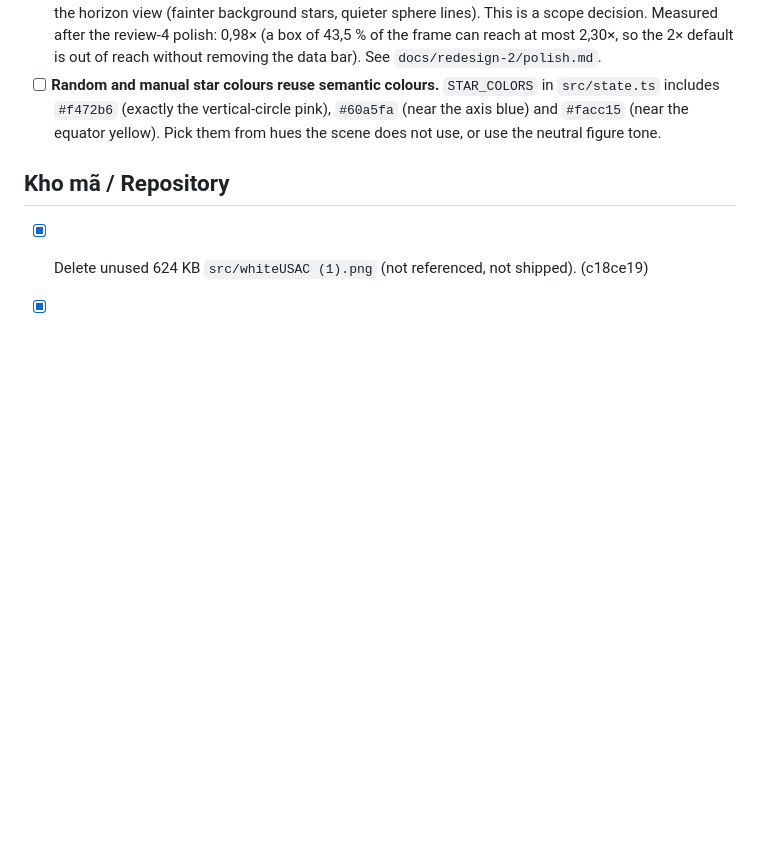
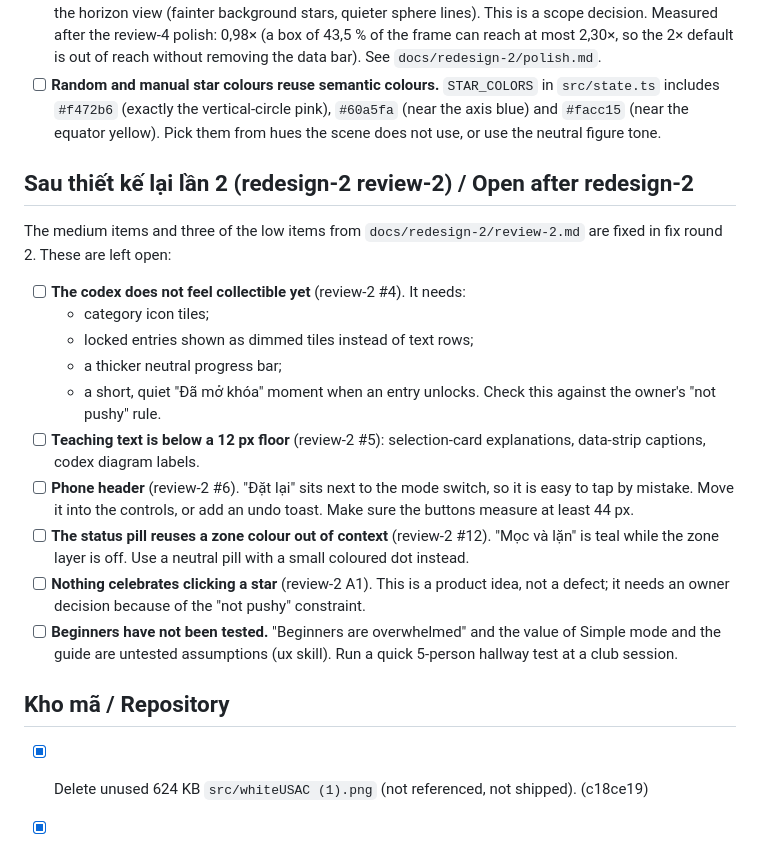
Before and after one commit to gaztrabisme/AstroSphere-usac, a Markdown page: TODO.md, the part around the change. Rendered like a GitHub page; blank space fills up the shorter version.

Commit message:
docs: TODO items left open after redesign-2 review 2
Co-Authored-By: Claude Opus 5.5 <noreply@anthropic.com>
Claude-Session: https://claude.ai/code/session_019jDA5Mttr3wgpfp9L9cwH3

```diff
--- a/TODO.md
+++ b/TODO.md
@@ -48,6 +48,21 @@ Code review of 2026-10-04. Each item lists location, defect and how to reproduce
 - [ ] **colour-theory T1 focal value** is 0.93× against the 2× default. It needs fewer competing edges outside the horizon view (fainter background stars, quieter sphere lines). This is a scope decision. Measured after the review-4 polish: 0,98× (a box of 43,5 % of the frame can reach at most 2,30×, so the 2× default is out of reach without removing the data bar). See `docs/redesign-2/polish.md`.
 - [ ] **Random and manual star colours reuse semantic colours.** `STAR_COLORS` in `src/state.ts` includes `#f472b6` (exactly the vertical-circle pink), `#60a5fa` (near the axis blue) and `#facc15` (near the equator yellow). Pick them from hues the scene does not use, or use the neutral figure tone.
 
+## Sau thiết kế lại lần 2 (redesign-2 review-2) / Open after redesign-2
+
+The medium items and three of the low items from `docs/redesign-2/review-2.md` are fixed in fix round 2. These are left open:
+
+- [ ] **The codex does not feel collectible yet** (review-2 #4). It needs:
+  - category icon tiles;
+  - locked entries shown as dimmed tiles instead of text rows;
+  - a thicker neutral progress bar;
+  - a short, quiet "Đã mở khóa" moment when an entry unlocks. Check this against the owner's "not pushy" rule.
+- [ ] **Teaching text is below a 12 px floor** (review-2 #5): selection-card explanations, data-strip captions, codex diagram labels.
+- [ ] **Phone header** (review-2 #6). "Đặt lại" sits next to the mode switch, so it is easy to tap by mistake. Move it into the controls, or add an undo toast. Make sure the buttons measure at least 44 px.
+- [ ] **The status pill reuses a zone colour out of context** (review-2 #12). "Mọc và lặn" is teal while the zone layer is off. Use a neutral pill with a small coloured dot instead.
+- [ ] **Nothing celebrates clicking a star** (review-2 A1). This is a product idea, not a defect; it needs an owner decision because of the "not pushy" constraint.
+- [ ] **Beginners have not been tested.** "Beginners are overwhelmed" and the value of Simple mode and the guide are untested assumptions (ux skill). Run a quick 5-person hallway test at a club session.
+
 ## Kho mã / Repository
 
 - [x] Delete unused 624 KB `src/whiteUSAC (1).png` (not referenced, not shipped). (c18ce19)
```
